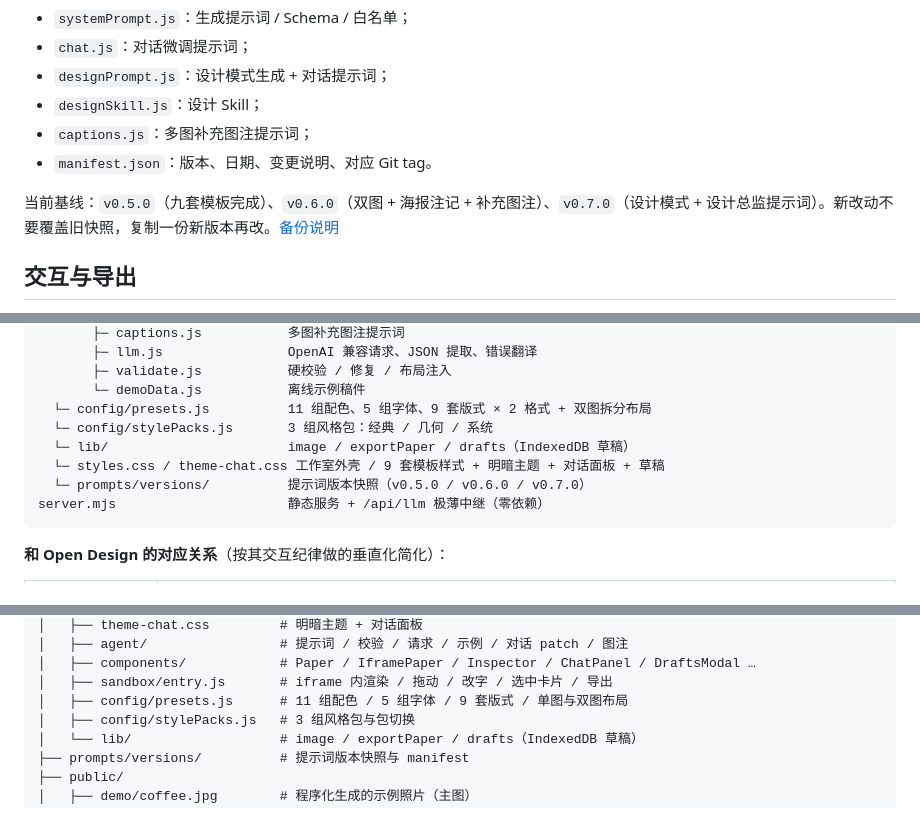
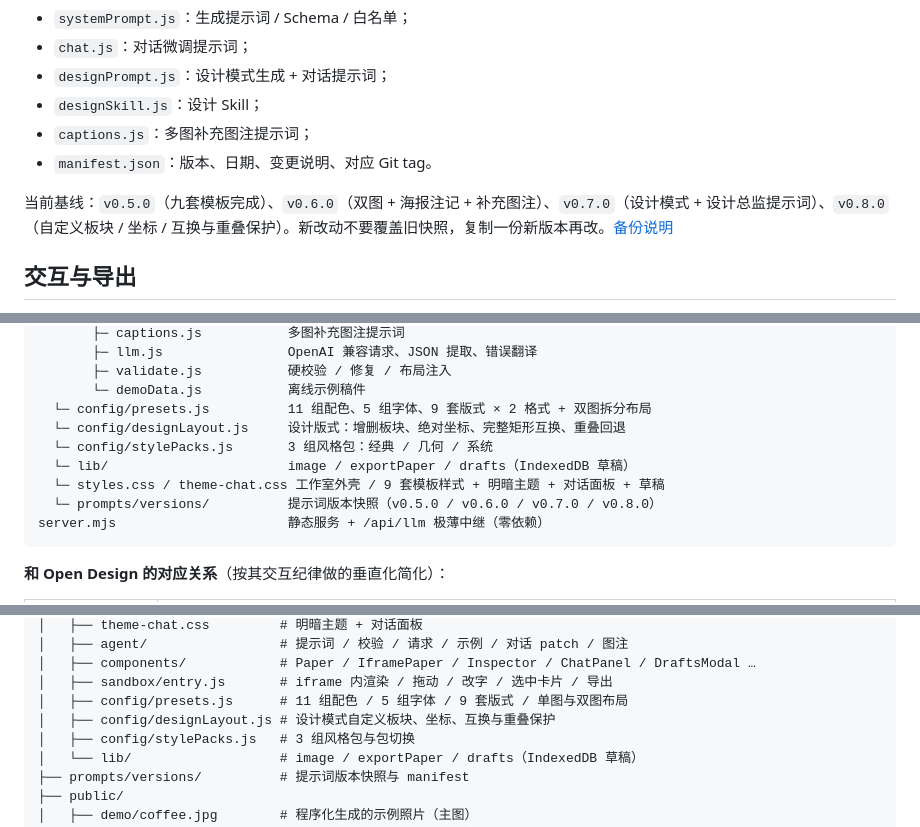
Before and after one commit to Bolun0721/To-design, a Markdown page: README.md, 3 parts joined by grey strips. Drawn GitHub-style.

````diff
--- a/README.md
+++ b/README.md
@@ -224,7 +236,7 @@ Base URL：https://api.deepseek.com/v1
 - `captions.js`：多图补充图注提示词；
 - `manifest.json`：版本、日期、变更说明、对应 Git tag。
 
-当前基线：`v0.5.0`（九套模板完成）、`v0.6.0`（双图 + 海报注记 + 补充图注）、`v0.7.0`（设计模式 + 设计总监提示词）。新改动不要覆盖旧快照，复制一份新版本再改。[备份说明](prompts/versions/README.md)
+当前基线：`v0.5.0`（九套模板完成）、`v0.6.0`（双图 + 海报注记 + 补充图注）、`v0.7.0`（设计模式 + 设计总监提示词）、`v0.8.0`（自定义板块 / 坐标 / 互换与重叠保护）。新改动不要覆盖旧快照，复制一份新版本再改。[备份说明](prompts/versions/README.md)
 
 ## 交互与导出
 
@@ -310,10 +322,11 @@ index.html (import map + vendored Preact/htm/html2canvas + theme 预置)
        ├─ validate.js           硬校验 / 修复 / 布局注入
        └─ demoData.js           离线示例稿件
   └─ config/presets.js          11 组配色、5 组字体、9 套版式 × 2 格式 + 双图拆分布局
+  └─ config/designLayout.js     设计版式：增删板块、绝对坐标、完整矩形互换、重叠回退
   └─ config/stylePacks.js       3 组风格包：经典 / 几何 / 系统
   └─ lib/                       image / exportPaper / drafts（IndexedDB 草稿）
   └─ styles.css / theme-chat.css 工作室外壳 / 9 套模板样式 + 明暗主题 + 对话面板 + 草稿
-  └─ prompts/versions/          提示词版本快照（v0.5.0 / v0.6.0 / v0.7.0）
+  └─ prompts/versions/          提示词版本快照（v0.5.0 / v0.6.0 / v0.7.0 / v0.8.0）
 server.mjs                      静态服务 + /api/llm 极薄中继（零依赖）
 ```
 
@@ -349,6 +362,7 @@ server.mjs                      静态服务 + /api/llm 极薄中继（零依赖
 │   ├── components/            # Paper / IframePaper / Inspector / ChatPanel / DraftsModal …
 │   ├── sandbox/entry.js       # iframe 内渲染 / 拖动 / 改字 / 选中卡片 / 导出
 │   ├── config/presets.js      # 11 组配色 / 5 组字体 / 9 套版式 / 单图与双图布局
+│   ├── config/designLayout.js # 设计模式自定义板块、坐标、互换与重叠保护
 │   ├── config/stylePacks.js   # 3 组风格包与包切换
 │   └── lib/                   # image / exportPaper / drafts（IndexedDB 草稿）
 ├── prompts/versions/          # 提示词版本快照与 manifest
````
Also changed, not shown: other parts of README.md (+18 -3 lines), prompts/versions/README.md (+8 -0 lines), docs/17-design-mode.png, 17 other files.
